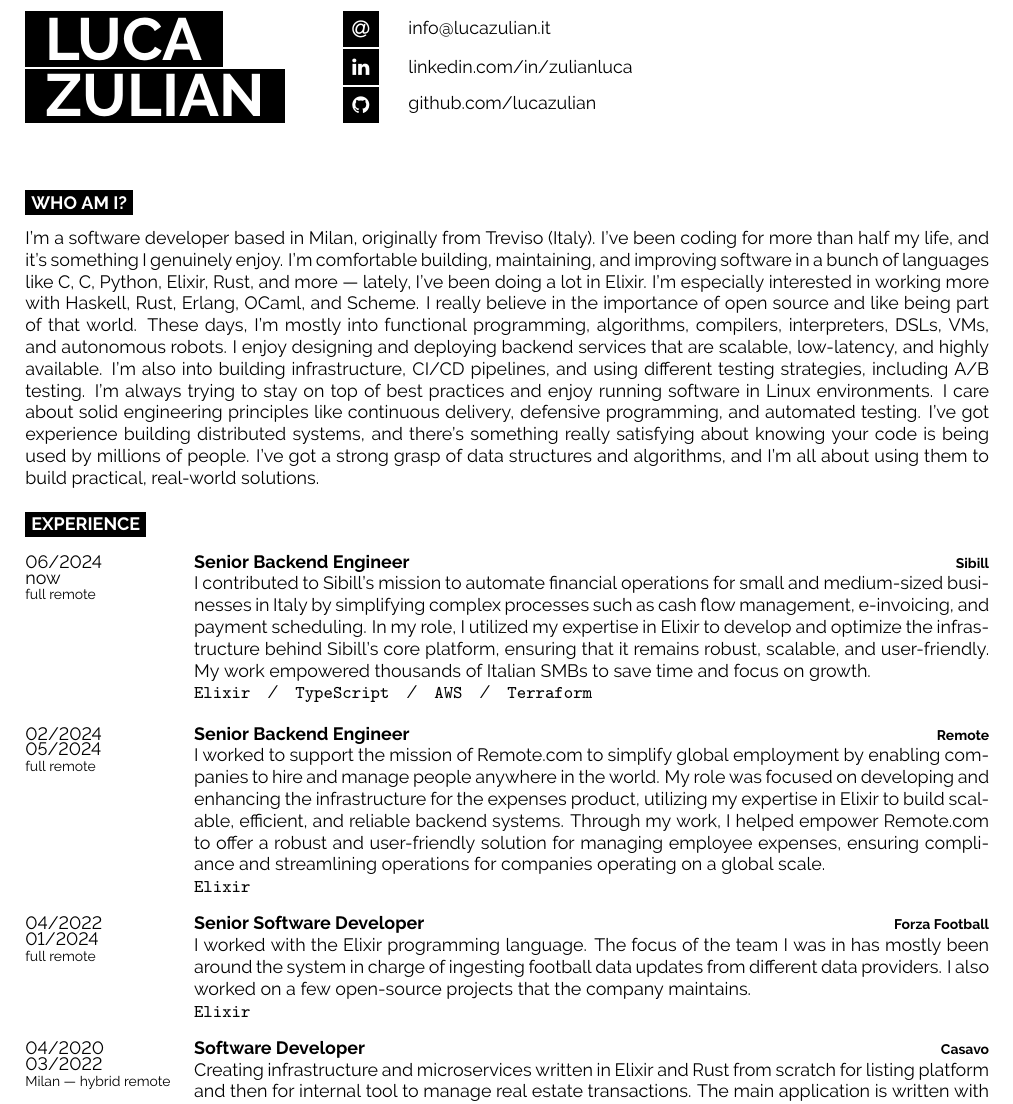
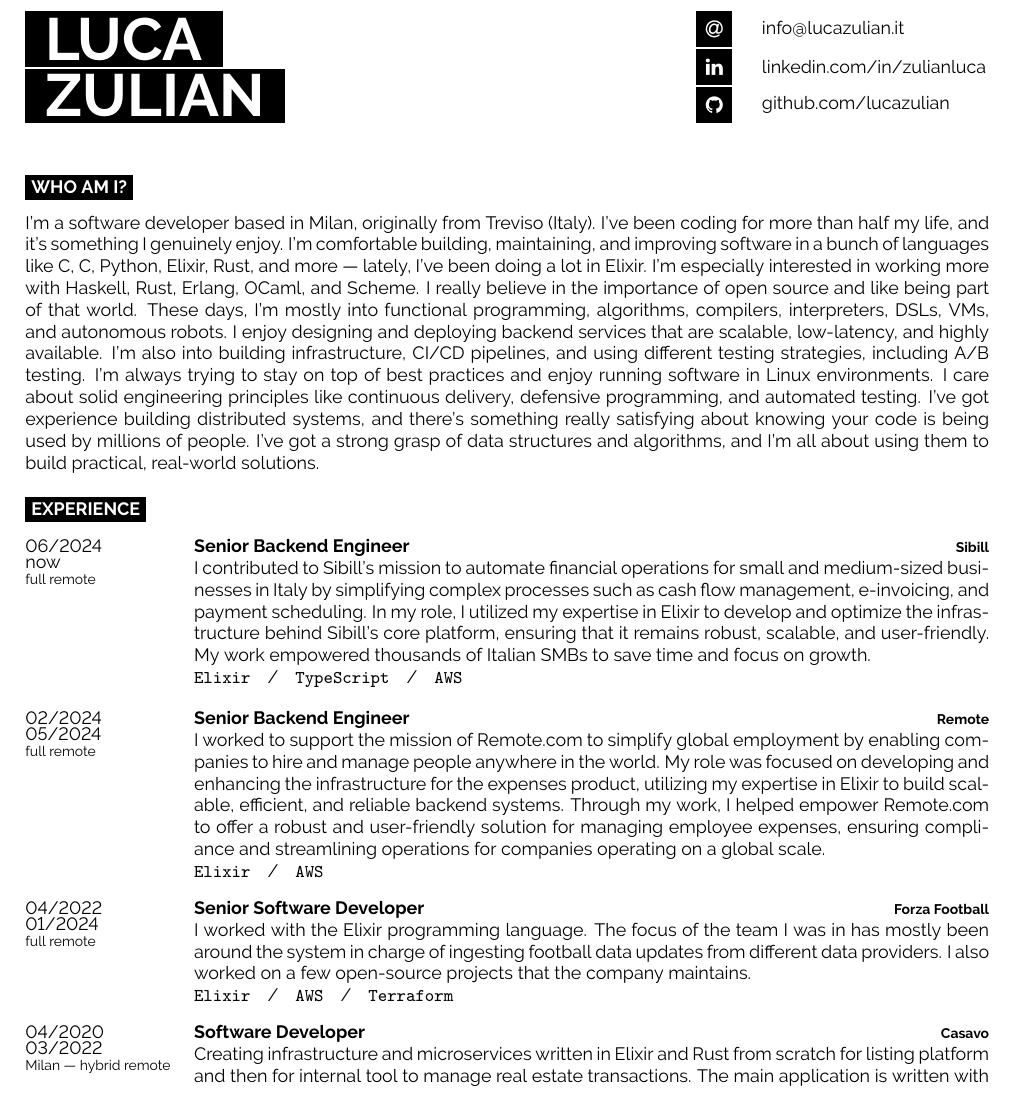
Before and after one commit to lucazulian/resume, a LaTeX CV (resume.tex): part of page 1 of 2, cut so that both start at the same text. Compiled offline with pdfLaTeX.

Commit message:
Improve experiences and style

```diff
--- a/resume.tex
+++ b/resume.tex
@@ -21,23 +21,20 @@
 
     \colorbox{black}{{\HUGE\textcolor{white}{\textbf{\MakeUppercase{ Luca }}}}}
     \colorbox{black}{{\HUGE\textcolor{white}{\textbf{\MakeUppercase{ Zulian }}}}}
+
     \vspace{0.5cm}
-    %\huge\textcolor{black}{ Software Developer }
 \end{minipage}
-\begin{minipage}[t]{0.275\textwidth}
+\begin{minipage}[t]{0.370\textwidth}
     \vspace{-\baselineskip}
 
-    %\icon{MapMarker}{12}{Milan}\\
-    %\icon{Phone}{12}{(+39) 347 529 4448}\\
-    %\icon{At}{12}{\href{mailto:info@lucazulian.it}{info@lucazulian.it}}\\
+    \hfill
 \end{minipage}
-\begin{minipage}[t]{0.375\textwidth}
+\begin{minipage}[t]{0.370\textwidth}
     \vspace{-\baselineskip}
 
     \icon{At}{12}{\href{mailto:info@lucazulian.it}{info@lucazulian.it}}\\
     \icon{Linkedin}{12}{\href{https://www.linkedin.com/in/zulianluca}{linkedin.com/in/zulianluca}}\\
     \icon{Github}{12}{\href{https://github.com/lucazulian}{github.com/lucazulian}}\\
-    %\icon{Twitter}{12}{\href{https://twitter.com/luca_julian}{@luca\_julian}}\\
 \end{minipage}
 
 %----------------------------------------------------------------------------------------
@@ -62,19 +59,19 @@
         {Senior Backend Engineer}
         {Sibill}
         {I contributed to Sibill's mission to automate financial operations for small and medium-sized businesses in Italy by simplifying complex processes such as cash flow management, e-invoicing, and payment scheduling. In my role, I utilized my expertise in Elixir to develop and optimize the infrastructure behind Sibill’s core platform, ensuring that it remains robust, scalable, and user-friendly. My work empowered thousands of Italian SMBs to save time and focus on growth.\\
-       \texttt{Elixir}\slashsep\texttt{TypeScript}\slashsep\texttt{AWS}\slashsep\texttt{Terraform}}
+       \texttt{Elixir}\slashsep\texttt{TypeScript}\slashsep\texttt{AWS}}
 
     \entry{02/2024 \newline 05/2024\\\footnotesize{full remote}}
         {Senior Backend Engineer}
         {Remote}
         {I worked to support the mission of Remote.com to simplify global employment by enabling companies to hire and manage people anywhere in the world. My role was focused on developing and enhancing the infrastructure for the expenses product, utilizing my expertise in Elixir to build scalable, efficient, and reliable backend systems. Through my work, I helped empower Remote.com to offer a robust and user-friendly solution for managing employee expenses, ensuring compliance and streamlining operations for companies operating on a global scale.\\
-       \texttt{Elixir}}
+       \texttt{Elixir}\slashsep\texttt{AWS}}
 
     \entry{04/2022 \newline 01/2024\\\footnotesize{full remote}}
         {Senior Software Developer}
         {Forza Football}
         {I worked with the Elixir programming language. The focus of the team I was in has mostly been around the system in charge of ingesting football data updates from different data providers. I also worked on a few open-source projects that the company maintains.\\
-       \texttt{Elixir}}
+       \texttt{Elixir}\slashsep\texttt{AWS}\slashsep\texttt{Terraform}}
 
     \entry{04/2020 \newline 03/2022\\\footnotesize{Milan --- hybrid remote}}
         {Software Developer}
```
Also changed, not shown: resume.pdf.
